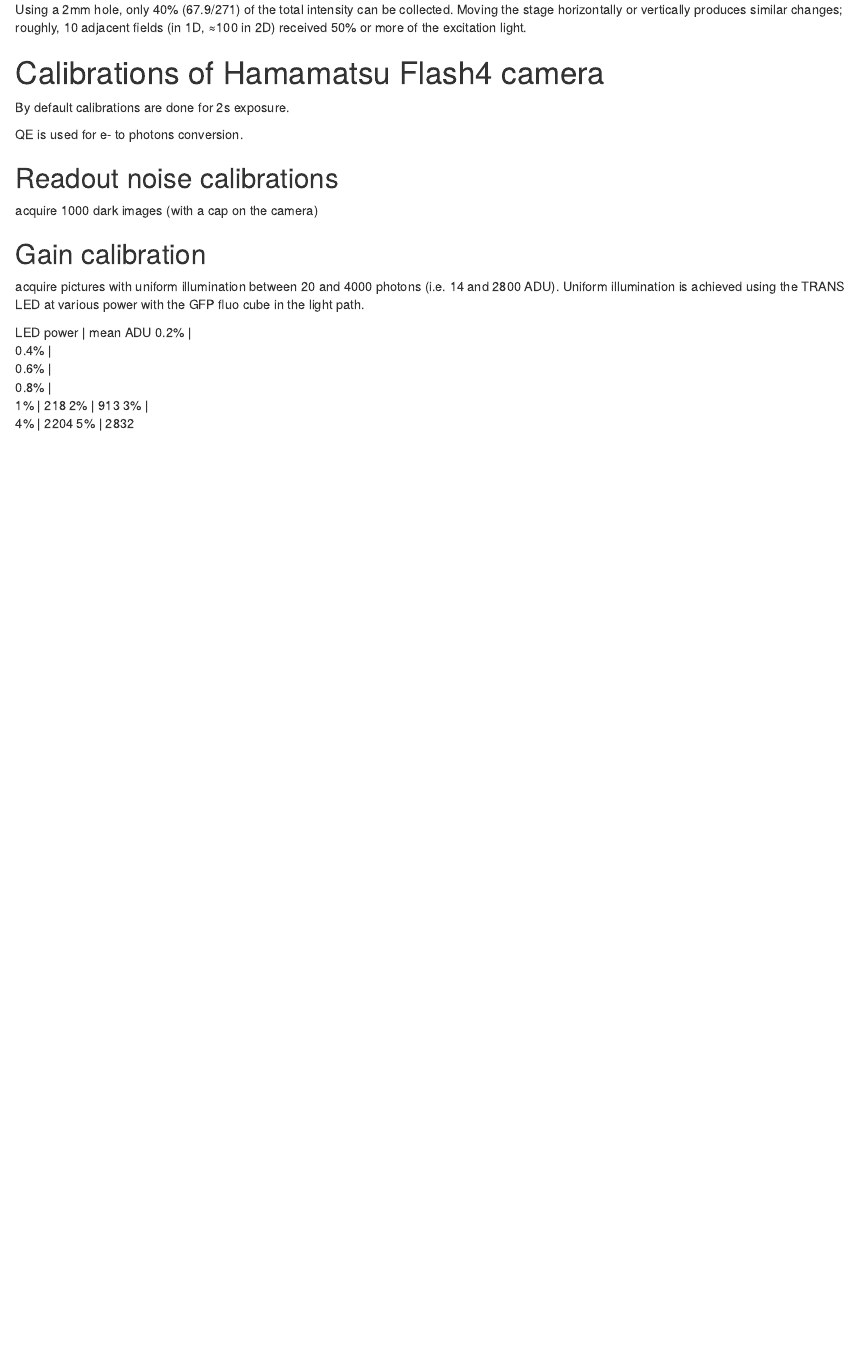
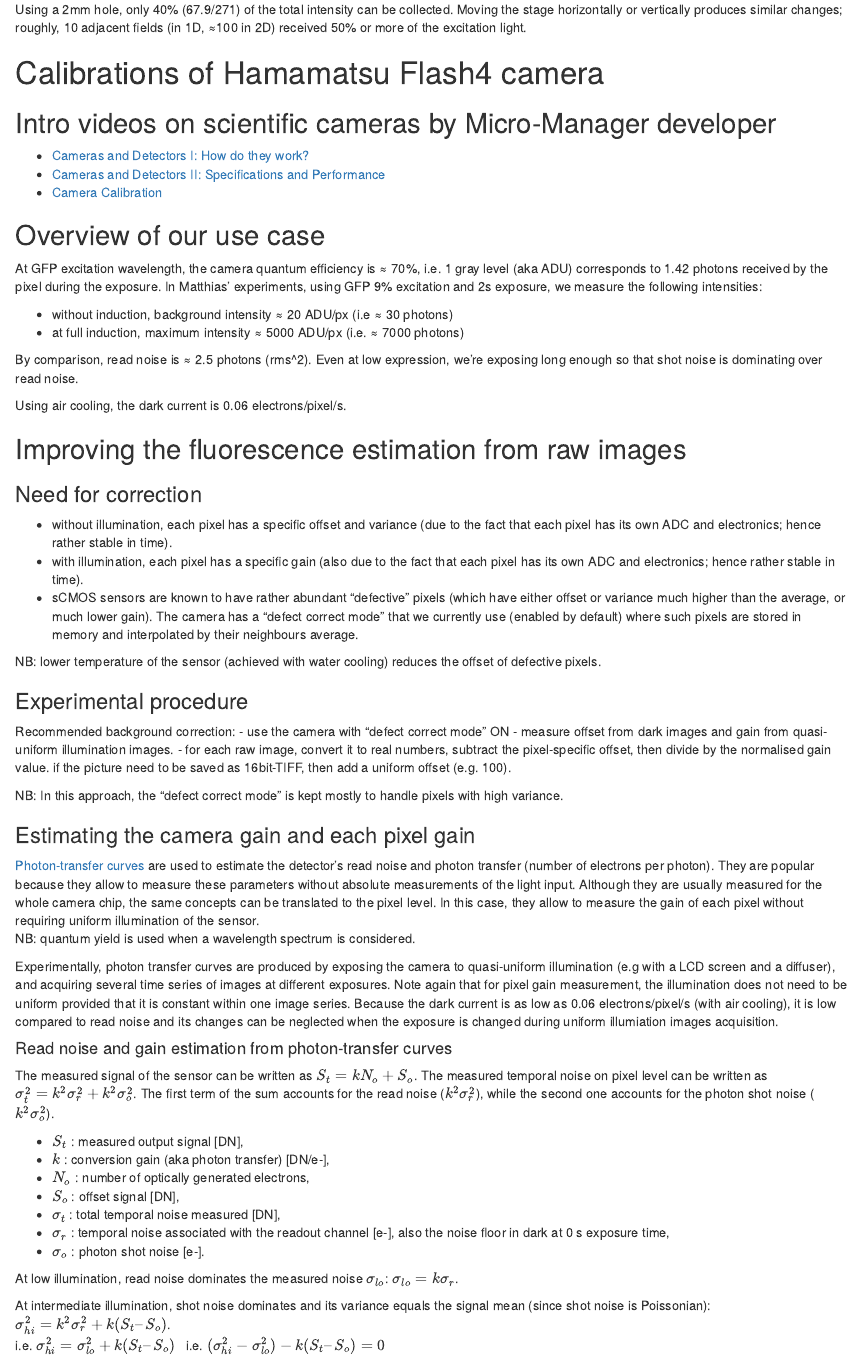
Before and after one commit to nimwegenLab/MiM_NikonTi, an R Markdown document (Docs/NikonTi_calibrations.Rmd): the page in a window 1100 px wide, from 2770 px down. Rendered offline with R 4.5, knitr and Pandoc, with nearby package versions.

Commit message:
Calibration of camera gain (principle + script)

```diff
--- a/Docs/NikonTi_calibrations.Rmd
+++ b/Docs/NikonTi_calibrations.Rmd
@@ -91,27 +91,66 @@
 
 
 
+
 # Calibrations of Hamamatsu Flash4 camera
 
-By default calibrations are done for 2s exposure.
+## Intro videos on scientific cameras by Micro-Manager developer
 
-QE is used for e- to photons conversion.
+- [Cameras and Detectors I: How do they work?](http://www.ibiology.org/ibioeducation/taking-courses/cameras-and-detectors-i-how-do-they-work.html)
+- [Cameras and Detectors II: Specifications and Performance](http://www.ibiology.org/ibioeducation/taking-courses/cameras-and-detectors-ii-specifications-and-performance.html)
+- [Camera Calibration](http://www.ibiology.org/ibioeducation/taking-courses/camera-calibration.html)
 
-## Readout noise calibrations
 
-acquire 1000 dark images (with a cap on the camera)
+## Overview of our use case
+At GFP excitation wavelength, the camera quantum efficiency is ≈ 70%, i.e. 1 gray level (aka ADU) corresponds to 1.42 photons received by the pixel during the exposure. In Matthias' experiments, using GFP 9% excitation and 2s exposure, we measure the following intensities:
 
-## Gain calibration
+- without induction, background intensity ≈ 20 ADU/px (i.e ≈ 30 photons)
+- at full induction, maximum intensity ≈ 5000 ADU/px (i.e. ≈ 7000 photons)
 
-acquire pictures with uniform illumination between 20 and 4000 photons (i.e. 14 and 2800 ADU). Uniform illumination is achieved using the TRANS LED at various power with the GFP fluo cube in the light path.
+By comparison, read noise is ≈ 2.5 photons (rms^2). Even at low expression, we're exposing long enough so that shot noise is dominating over read noise.
 
-LED power | mean ADU
-     0.2% |
-     0.4% |
-     0.6% |
-     0.8% |
-       1% |      218
-       2% |      913
-       3% |
-       4% |     2204
-       5% |     2832
+Using air cooling, the dark current is 0.06 electrons/pixel/s.
+
+
+## Improving the fluorescence estimation from raw images
+
+### Need for correction
+- without illumination, each pixel has a specific offset and variance (due to the fact that each pixel has its own ADC and electronics; hence rather stable in time).
+- with illumination, each pixel has a specific gain (also due to the fact that each pixel has its own ADC and electronics; hence rather stable in time).
+- sCMOS sensors are known to have rather abundant “defective” pixels (which have either offset or variance much higher than the average, or much lower gain). The camera has a “defect correct mode” that we currently use (enabled by default) where such pixels are stored in memory and interpolated by their neighbours average.
+
+NB: lower temperature of the sensor (achieved with water cooling) reduces the offset of defective pixels.
+
+### Experimental procedure
+Recommended background correction:
+- use the camera with “defect correct mode” ON
+- measure offset from dark images and gain from quasi-uniform illumination images.
+- for each raw image, convert it to real numbers, subtract the pixel-specific offset, then divide by the normalised gain value. if the picture need to be saved as 16bit-TIFF, then add a uniform offset (e.g. 100).
+
+NB: In this approach, the “defect correct mode” is kept mostly to handle pixels with high variance.
+
+### Estimating the camera gain and each pixel gain
+
+[Photon-transfer curves](http://harvestimaging.com/blog/?p=1034) are used to estimate the detector's read noise and photon transfer (number of electrons per photon). They are popular because they allow to measure these parameters without absolute measurements of the light input. Although they are usually measured for the whole camera chip, the same concepts can be translated to the pixel level. In this case, they allow to measure the gain of each pixel without requiring uniform illumination of the sensor. \
+NB: quantum yield is used when a wavelength spectrum is considered.
+
+Experimentally, photon transfer curves are produced by exposing the camera to quasi-uniform illumination (e.g with a LCD screen and a diffuser), and acquiring several time series of images at different exposures. Note again that for pixel gain measurement, the illumination does not need to be uniform provided that it is constant within one image series. Because the dark current is as low as 0.06 electrons/pixel/s (with air cooling), it is low compared to read noise and its changes can be neglected when the exposure is changed during uniform illumiation images acquisition.
+
+
+#### Read noise and gain estimation from photon-transfer curves
+The measured signal of the sensor can be written as $S_t = k N_o + S_o$.
+The measured temporal noise on pixel level can be written as $\sigma_t^2 = k^2 \sigma_r^2 + k^2 \sigma_o^2$. The first term of the sum accounts for the read noise ($k^2 \sigma_r^2$), while the second one accounts for the photon shot noise ($k^2 \sigma_o^2$).
+
+- $S_t$ : measured output signal [DN],
+- $k$ : conversion gain (aka photon transfer) [DN/e-],
+- $N_o$ : number of optically generated electrons,
+- $S_o$ : offset signal [DN],
+- $\sigma_t$ : total temporal noise measured [DN],
+- $\sigma_r$ : temporal noise associated with the readout channel [e-], also the noise floor in dark at 0 s exposure time,
+- $\sigma_o$ : photon shot noise [e-].
+
+At low illumination, read noise dominates the measured noise $\sigma_{lo}$: $\sigma_{lo} = k \sigma_r$.
+
+At intermediate illumination, shot noise dominates and its variance equals the signal mean (since shot noise is Poissonian): $\sigma_{hi}^2 = k^2 \sigma_r^2 + k (S_t – S_o)$. \
+  i.e. $\sigma_{hi}^2 = \sigma_{lo}^2 + k (S_t – S_o)$ \
+  i.e. $(\sigma_{hi}^2-\sigma_{lo}^2) - k (S_t – S_o) = 0$
```
Also changed, not shown: Docs/NikonTi_setup_description.md, Docs/NikonTi_calibrations.Rmd (2 more changed lines), 1 other file.
